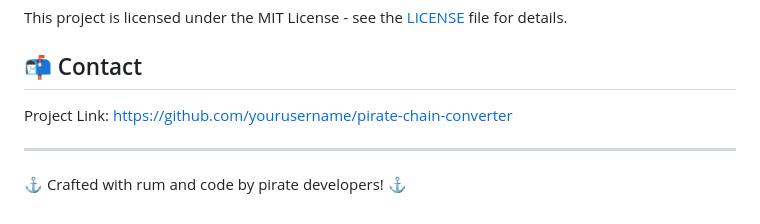
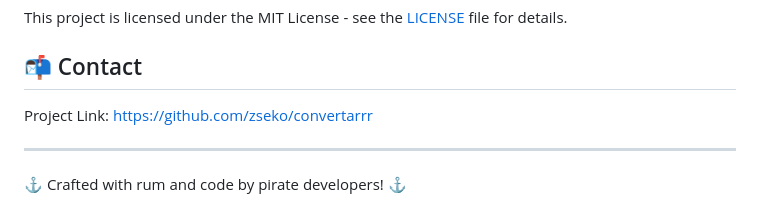
Before and after one commit to zseko/convertarrr, a Markdown page: readme.md, the part around the change. Rendered like a GitHub page.

```diff
--- a/readme.md
+++ b/readme.md
@@ -303,7 +303,8 @@ This project is licensed under the MIT License - see the [LICENSE](LICENSE) file
 
 ## 📬 Contact
 
-Project Link: [https://github.com/yourusername/pirate-chain-converter](https://github.com/yourusername/pirate-chain-converter)
+Project Link: [https://github.com/zseko/convertarrr](https://github.com/zseko/convertarrr)
+
 
 ---
 
```
